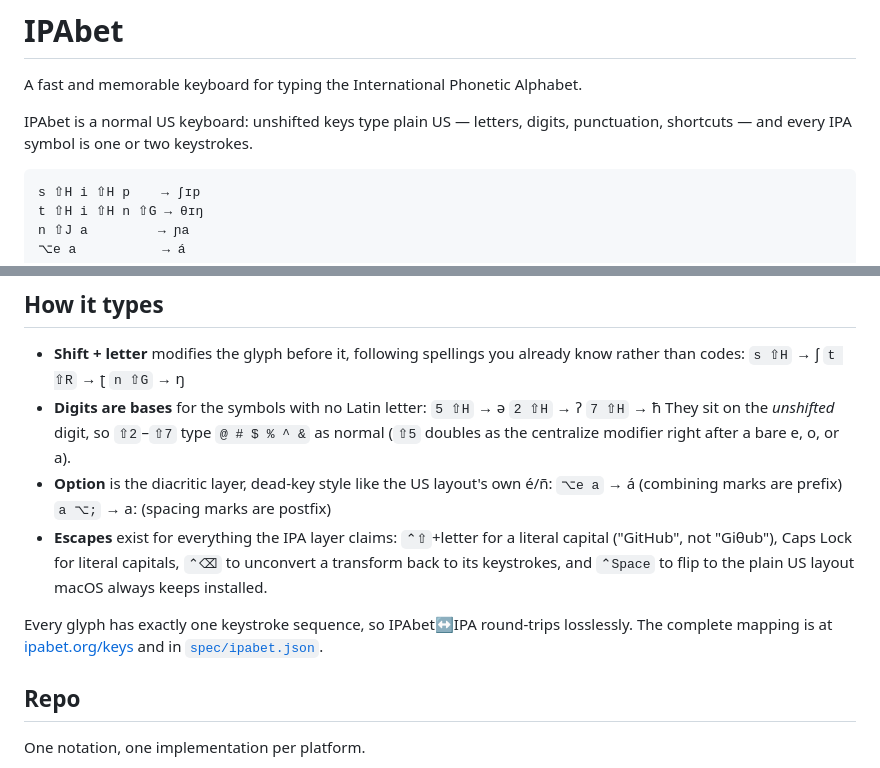
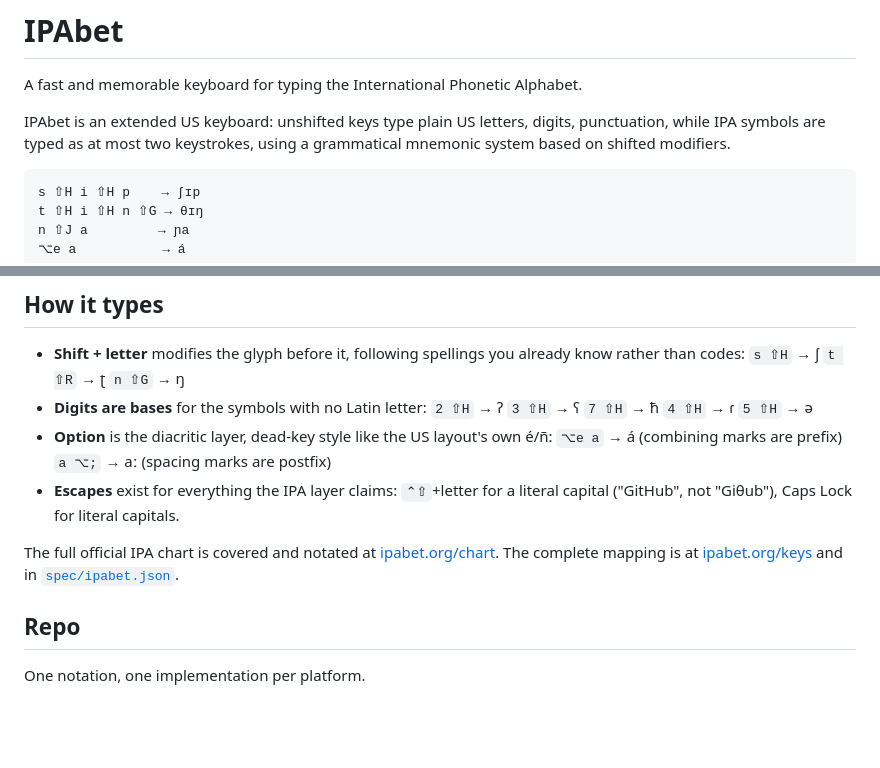
Before and after one commit to bikeshaving/ipabet, a Markdown page: README.md, 2 parts joined by grey strips. GitHub-like rendering; blank space fills up the shorter version.

Commit message:
README: Brian's rewrite — extended US keyboard, grammatical mnemonic system
Co-Authored-By: Claude Opus 4.8 <noreply@anthropic.com>
Claude-Session: https://claude.ai/code/session_01H827opLjRrXC2iMzDBSdbi

````diff
--- a/README.md
+++ b/README.md
@@ -2,8 +2,7 @@
 
 A fast and memorable keyboard for typing the International Phonetic Alphabet.
 
-IPAbet is a normal US keyboard: unshifted keys type plain US — letters, digits,
-punctuation, shortcuts — and every IPA symbol is one or two keystrokes.
+IPAbet is an extended US keyboard: unshifted keys type plain US letters, digits, punctuation, while IPA symbols are typed as at most two keystrokes, using a grammatical mnemonic system based on shifted modifiers.
 
 ```
 s ⇧H i ⇧H p    → ʃɪp
@@ -33,22 +32,18 @@ install prefixes.
   `t ⇧R` → ʈ
   `n ⇧G` → ŋ
 - **Digits are bases** for the symbols with no Latin letter:
+  `2 ⇧H` → ʔ
+  `3 ⇧H` → ʕ
+  `7 ⇧H` → ħ
+  `4 ⇧H` → ɾ
   `5 ⇧H` → ə
-  `2 ⇧H` → ʔ
-  `7 ⇧H` → ħ
-  They sit on the *unshifted* digit, so `⇧2`–`⇧7` type `@ # $ % ^ &` as normal
-  (`⇧5` doubles as the centralize modifier right after a bare e, o, or a).
 - **Option** is the diacritic layer, dead-key style like the US layout's own é/ñ:
   `⌥e a` → á (combining marks are prefix)
   `a ⌥;` → aː (spacing marks are postfix)
 - **Escapes** exist for everything the IPA layer claims: `⌃⇧`+letter for a
-  literal capital ("GitHub", not "Giθub"), Caps Lock for literal capitals, `⌃⌫`
-  to unconvert a transform back to its keystrokes, and `⌃Space` to flip to the
-  plain US layout macOS always keeps installed.
+  literal capital ("GitHub", not "Giθub"), Caps Lock for literal capitals.
 
-Every glyph has exactly one keystroke sequence, so IPAbet↔IPA round-trips
-losslessly. The complete mapping is at [ipabet.org/keys](https://ipabet.org/keys)
-and in [`spec/ipabet.json`](spec/ipabet.json).
+The full official IPA chart is covered and notated at [ipabet.org/chart](https://ipabet.org/chart). The complete mapping is at [ipabet.org/keys](https://ipabet.org/keys) and in [`spec/ipabet.json`](spec/ipabet.json).
 
 ## Repo
 
````
Also changed, not shown: other parts of README.md (+1 -1 lines).
